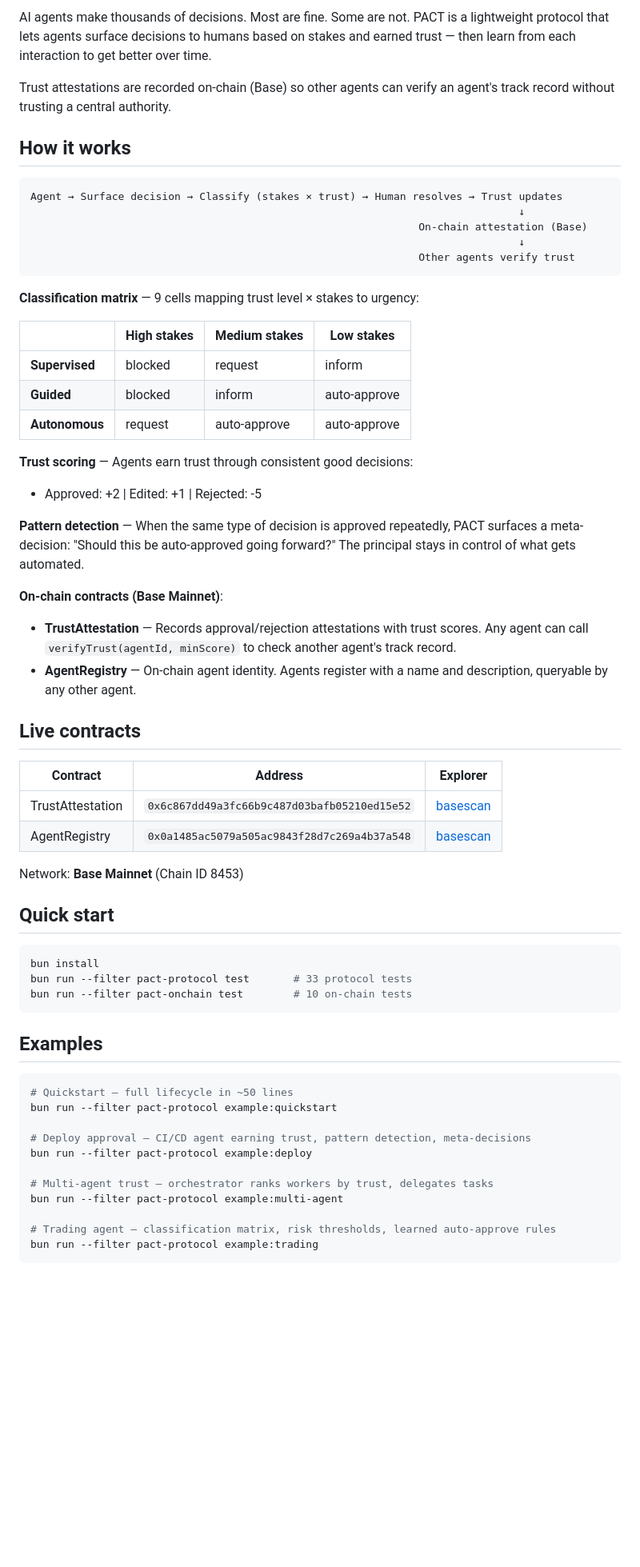
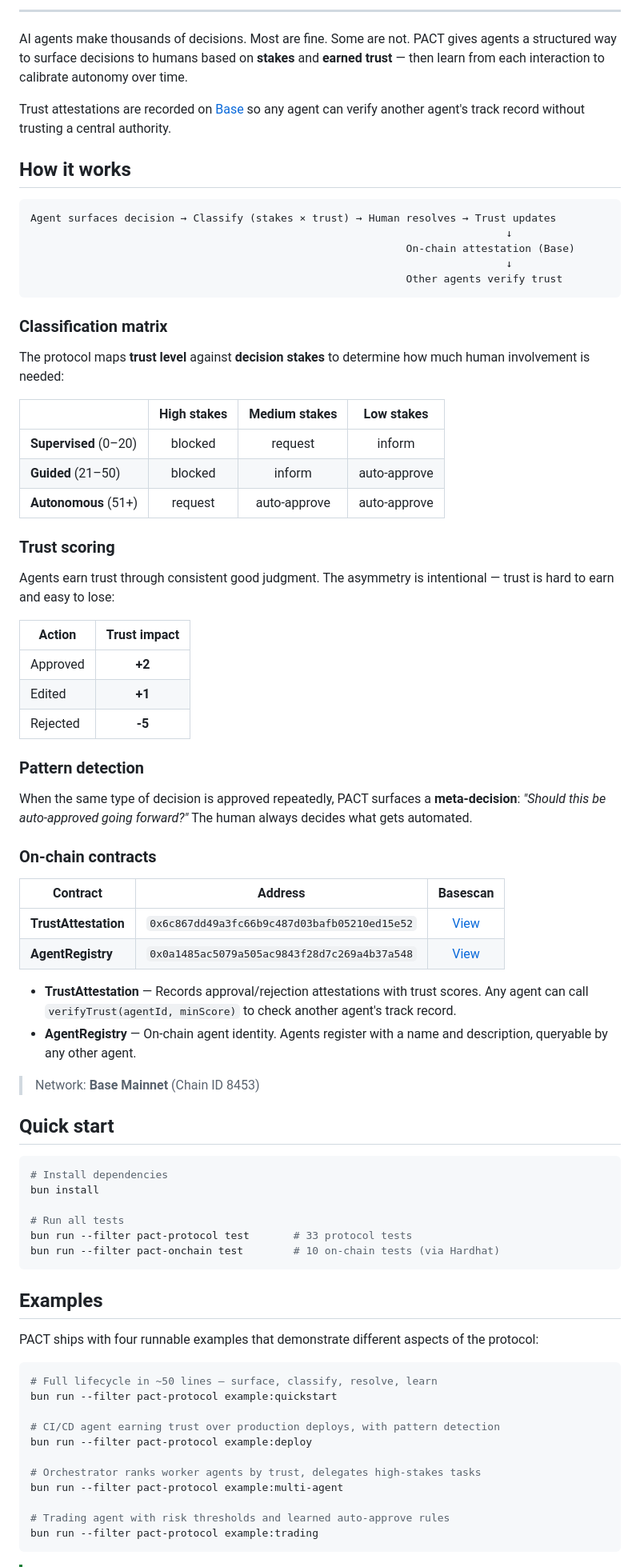
Before and after one commit to julianhutton/pact-protocol, a Markdown page: README.md, the part around one of its changes. Shown at 80% size. Drawn GitHub-style; blank space fills up the shorter version.

````diff
--- a/README.md
+++ b/README.md
@@ -2,65 +16,82 @@
 
-AI agents make thousands of decisions. Most are fine. Some are not. PACT is a lightweight protocol that lets agents surface decisions to humans based on stakes and earned trust — then learn from each interaction to get better over time.
+---
 
-Trust attestations are recorded on-chain (Base) so other agents can verify an agent's track record without trusting a central authority.
+AI agents make thousands of decisions. Most are fine. Some are not. PACT gives agents a structured way to surface decisions to humans based on **stakes** and **earned trust** — then learn from each interaction to calibrate autonomy over time.
+
+Trust attestations are recorded on [Base](https://base.org) so any agent can verify another agent's track record without trusting a central authority.
 
 ## How it works
 
 ```
-Agent → Surface decision → Classify (stakes × trust) → Human resolves → Trust updates
-                                                                              ↓
-                                                              On-chain attestation (Base)
-                                                                              ↓
-                                                              Other agents verify trust
+Agent surfaces decision → Classify (stakes × trust) → Human resolves → Trust updates
+                                                                            ↓
+                                                            On-chain attestation (Base)
+                                                                            ↓
+                                                            Other agents verify trust
 ```
 
-**Classification matrix** — 9 cells mapping trust level × stakes to urgency:
+### Classification matrix
+
+The protocol maps **trust level** against **decision stakes** to determine how much human involvement is needed:
 
 |                | High stakes | Medium stakes | Low stakes |
-|----------------|-------------|---------------|------------|
-| **Supervised** | blocked     | request       | inform     |
-| **Guided**     | blocked     | inform        | auto-approve |
-| **Autonomous** | request     | auto-approve  | auto-approve |
+|----------------|:-----------:|:-------------:|:----------:|
+| **Supervised** (0–20)  | blocked     | request       | inform     |
+| **Guided** (21–50)     | blocked     | inform        | auto-approve |
+| **Autonomous** (51+)   | request     | auto-approve  | auto-approve |
 
-**Trust scoring** — Agents earn trust through consistent good decisions:
-- Approved: +2 | Edited: +1 | Rejected: -5
+### Trust scoring
 
-**Pattern detection** — When the same type of decision is approved repeatedly, PACT surfaces a meta-decision: "Should this be auto-approved going forward?" The principal stays in control of what gets automated.
+Agents earn trust through consistent good judgment. The asymmetry is intentional — trust is hard to earn and easy to lose:
 
-**On-chain contracts (Base Mainnet)**:
+| Action | Trust impact |
+|--------|:------------:|
+| Approved | **+2** |
+| Edited | **+1** |
+| Rejected | **-5** |
+
+### Pattern detection
+
+When the same type of decision is approved repeatedly, PACT surfaces a **meta-decision**: *"Should this be auto-approved going forward?"* The human always decides what gets automated.
+
+### On-chain contracts
+
+| Contract | Address | Basescan |
+|----------|---------|:--------:|
+| **TrustAttestation** | `0x6c867dd49a3fc66b9c487d03bafb05210ed15e52` | [View](https://basescan.org/address/0x6c867dd49a3fc66b9c487d03bafb05210ed15e52) |
+| **AgentRegistry** | `0x0a1485ac5079a505ac9843f28d7c269a4b37a548` | [View](https://basescan.org/address/0x0a1485ac5079a505ac9843f28d7c269a4b37a548) |
+
 - **TrustAttestation** — Records approval/rejection attestations with trust scores. Any agent can call `verifyTrust(agentId, minScore)` to check another agent's track record.
 - **AgentRegistry** — On-chain agent identity. Agents register with a name and description, queryable by any other agent.
 
-## Live contracts
-
-| Contract | Address | Explorer |
-|----------|---------|----------|
-| TrustAttestation | `0x6c867dd49a3fc66b9c487d03bafb05210ed15e52` | [basescan](https://basescan.org/address/0x6c867dd49a3fc66b9c487d03bafb05210ed15e52) |
-| AgentRegistry | `0x0a1485ac5079a505ac9843f28d7c269a4b37a548` | [basescan](https://basescan.org/address/0x0a1485ac5079a505ac9843f28d7c269a4b37a548) |
-
-Network: **Base Mainnet** (Chain ID 8453)
+> Network: **Base Mainnet** (Chain ID 8453)
 
 ## Quick start
 
 ```bash
+# Install dependencies
 bun install
+
+# Run all tests
 bun run --filter pact-protocol test       # 33 protocol tests
-bun run --filter pact-onchain test        # 10 on-chain tests
+bun run --filter pact-onchain test        # 10 on-chain tests (via Hardhat)
 ```
 
 ## Examples
 
+PACT ships with four runnable examples that demonstrate different aspects of the protocol:
+
 ```bash
-# Quickstart — full lifecycle in ~50 lines
+# Full lifecycle in ~50 lines — surface, classify, resolve, learn
 bun run --filter pact-protocol example:quickstart
 
-# Deploy approval — CI/CD agent earning trust, pattern detection, meta-decisions
+# CI/CD agent earning trust over production deploys, with pattern detection
 bun run --filter pact-protocol example:deploy
 
-# Multi-agent trust — orchestrator ranks workers by trust, delegates tasks
+# Orchestrator ranks worker agents by trust, delegates high-stakes tasks
 bun run --filter pact-protocol example:multi-agent
 
-# Trading agent — classification matrix, risk thresholds, learned auto-approve rules
+# Trading agent with risk thresholds and learned auto-approve rules
 bun run --filter pact-protocol example:trading
 ```
 
````
Also changed, not shown: other parts of README.md (+61 -25 lines).
